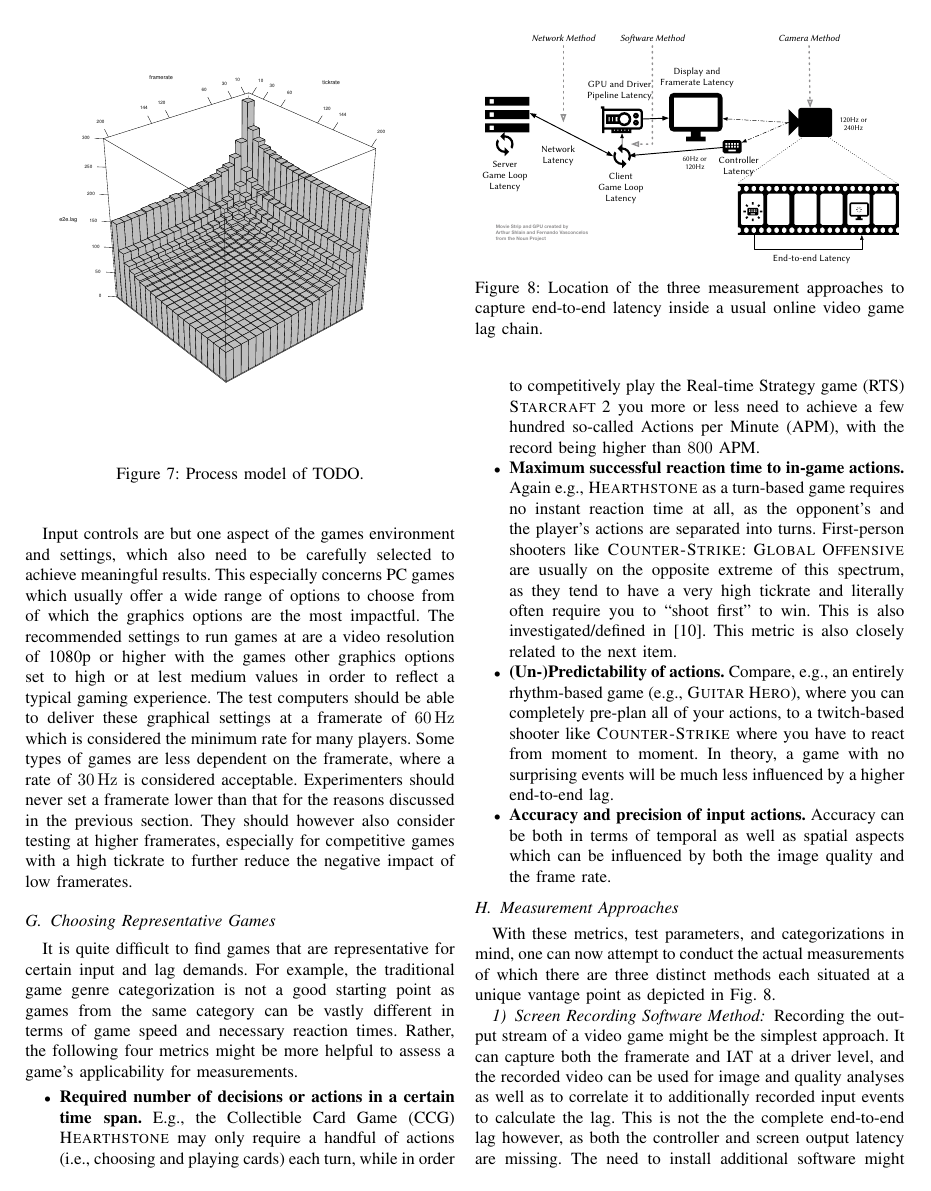
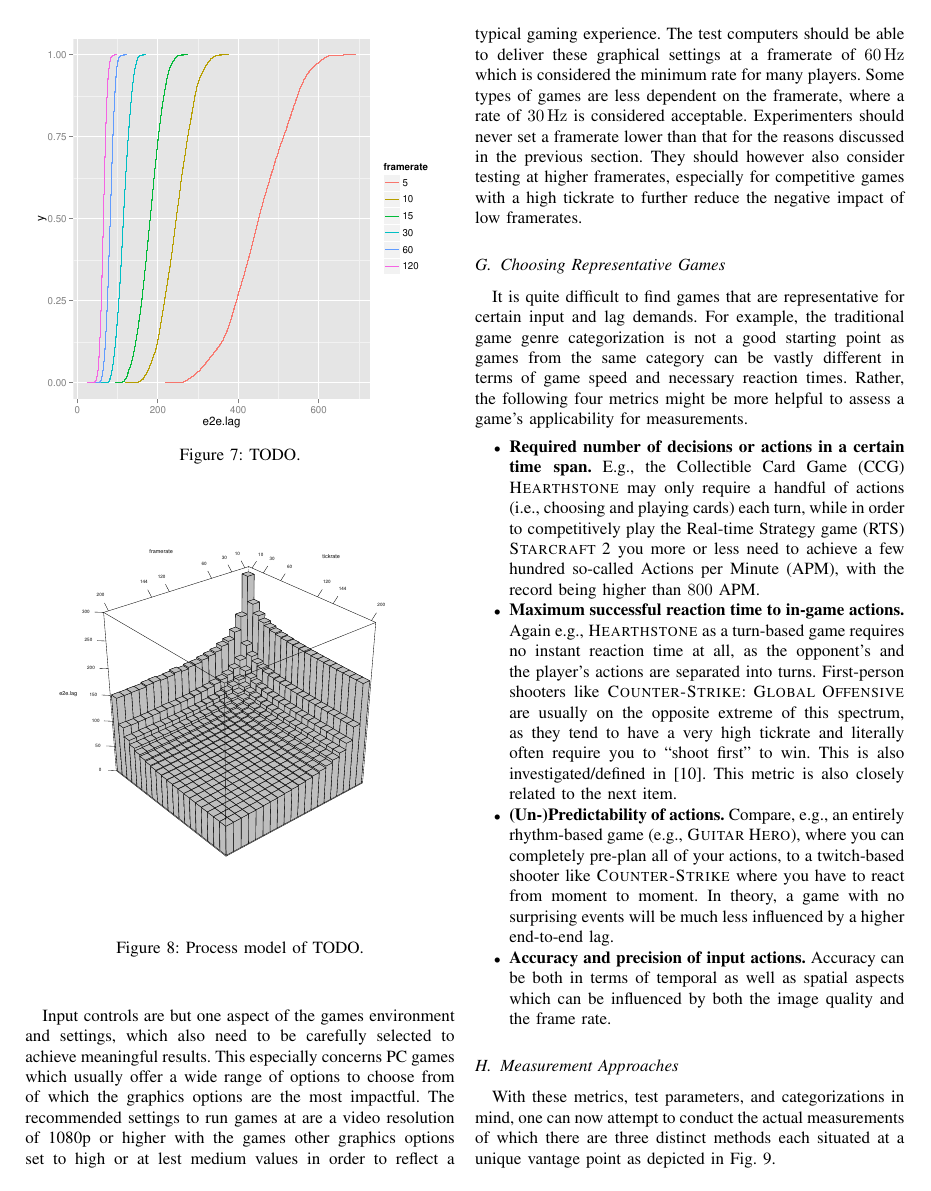
Before and after one commit to mas-ude/onlinegame-lag-sim, a LaTeX paper (paper/paper.tex, which reads paper/simulation.tex): page 5 of 7. Compiled offline with XeLaTeX.

Commit message:
add an initial cloud gaming version of the sim

```diff
--- a/paper/simulation.tex
+++ b/paper/simulation.tex
@@ -22,9 +22,16 @@
 	%\includegraphics[width=1.0\columnwidth]{images/e2e-delay-sim.pdf}
 	\includegraphics[width=1.0\columnwidth]{../simulation/visualization/matlab-framerate-lag.pdf}
 	\caption{\acrshort{ECDF} of a simulated online video game interaction and the resulting end-to-end lag depending on the game's frame rate. One-way network delay followed a Gaussian distribution with $\mu = \SI{20}{\milli\second}$ and $\sigma = \SI{5}{\milli\second}$. The server's tickrate was set to \SI{60}{\hertz}.}
-\label{fig:e2e-delay-sim}
+\label{fig:online-e2e-delay-sim}
 \end{figure}
 
+\begin{figure}[!t]
+	\centering
+	%\includegraphics[width=1.0\columnwidth]{images/e2e-delay-sim.pdf}
+	\includegraphics[width=1.0\columnwidth]{../simulation/visualization/cloudgaming-lag-cdf.pdf}
+	\caption{TODO.}
+\label{fig:cloud-e2e-delay-sim}
+\end{figure}
 
 
 \begin{figure}[!t]
```
Also changed, not shown: simulation/visualization/cloudgaming-lag-cdf.pdf (added), 3 other files.
